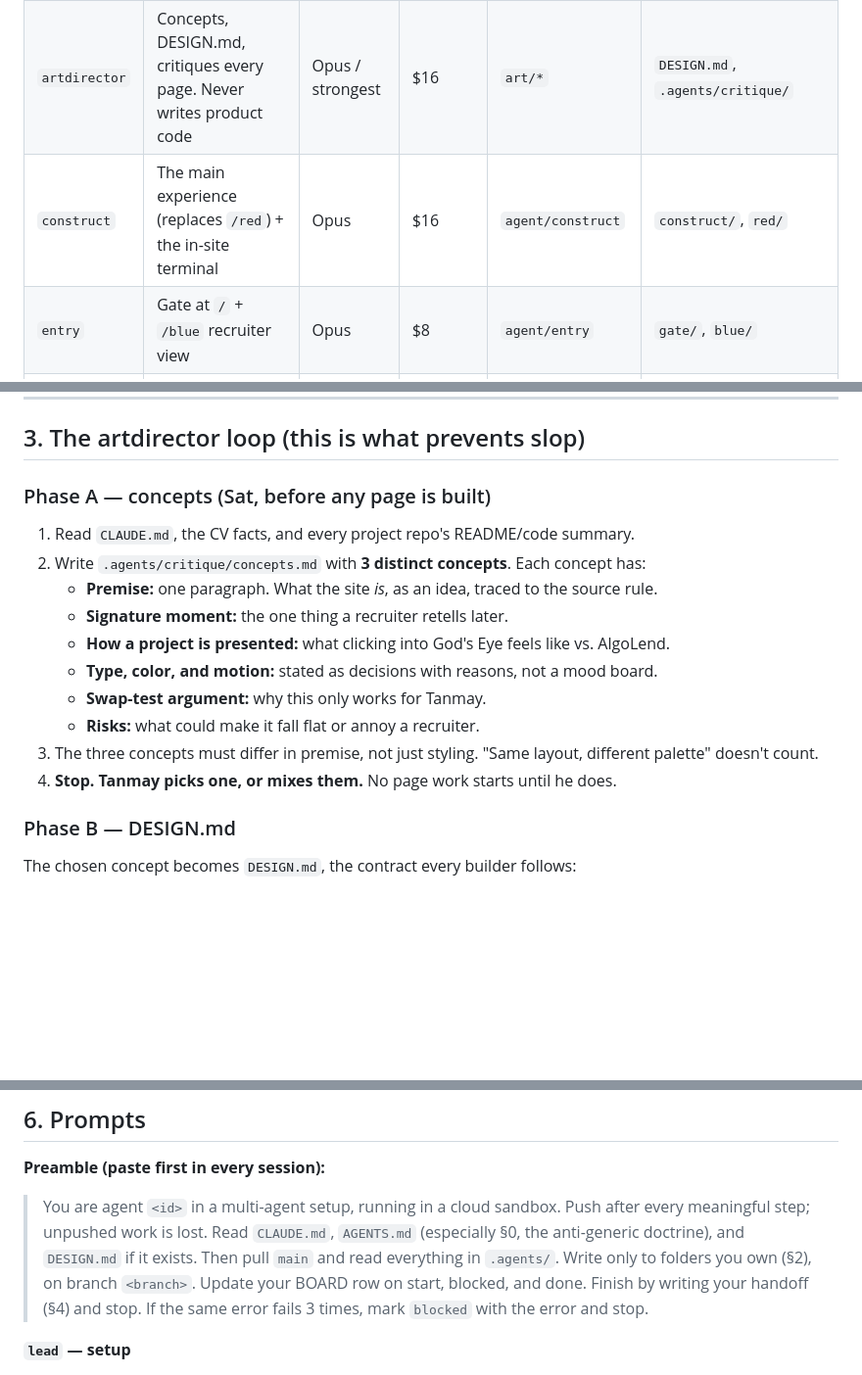
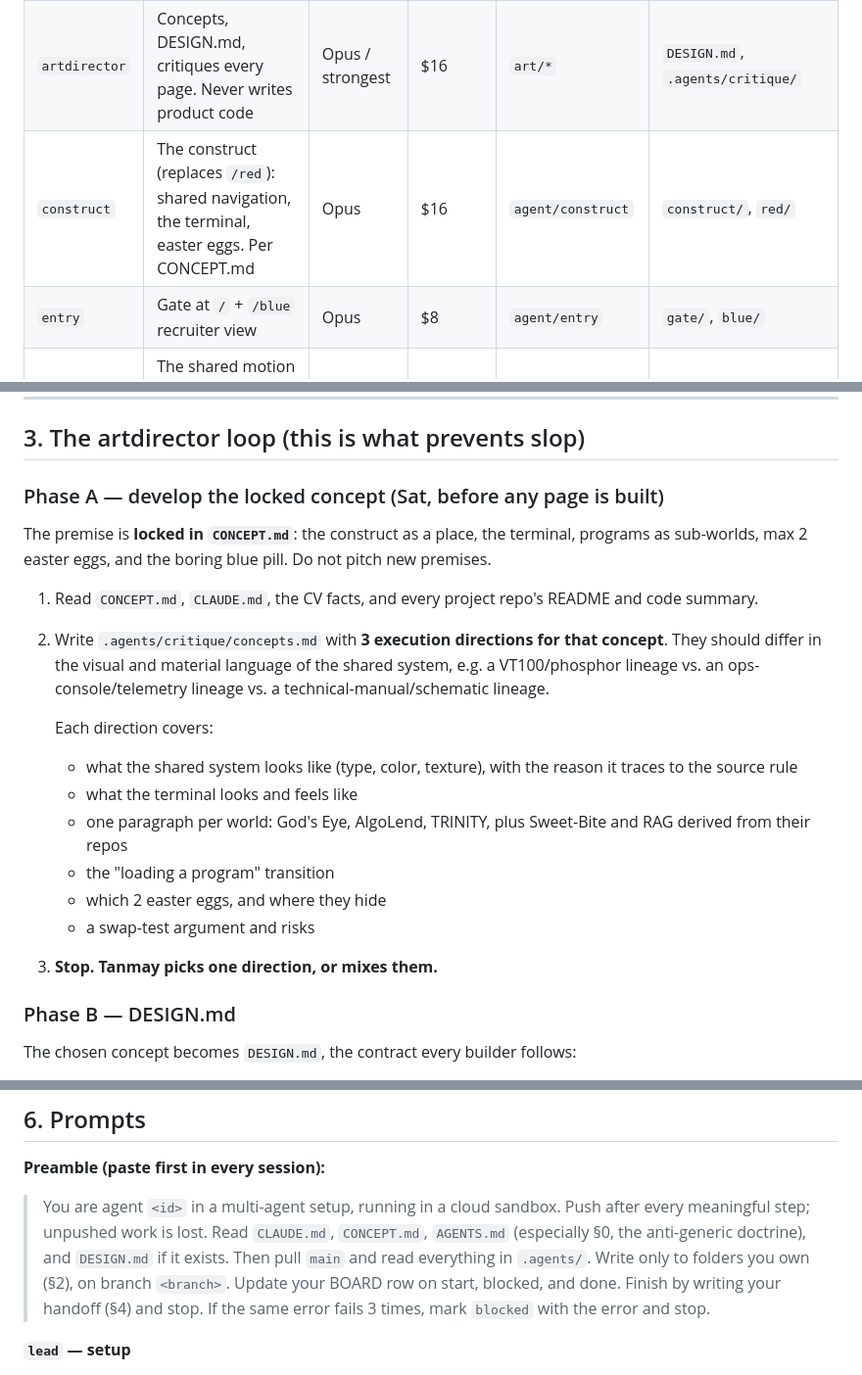
Before and after one commit to TADebugs/tanmay-portfolio, a Markdown page: AGENTS.md, 3 parts joined by grey strips. Shown at 98% size. Rendered like a GitHub page; blank space fills up the shorter version.

Commit message:
docs: lock concept (construct as a place)

```diff
--- a/AGENTS.md
+++ b/AGENTS.md
@@ -80,7 +80,7 @@ No Awwwards, Dribbble, Behance, or "best developer portfolios" lists. That's whe
 |---|---|---|---|---|---|
 | `lead` | Scaffolds, owns shared files, merges, final gate | Opus | $10 | `lead/*` | `.agents/BOARD.md`, `shared/`, `index.html`, `vercel.json`, `public/` |
 | `artdirector` | Concepts, DESIGN.md, critiques every page. Never writes product code | Opus / strongest | $16 | `art/*` | `DESIGN.md`, `.agents/critique/` |
-| `construct` | The main experience (replaces `/red`) + the in-site terminal | Opus | $16 | `agent/construct` | `construct/`, `red/` |
+| `construct` | The construct (replaces `/red`): shared navigation, the terminal, easter eggs. Per CONCEPT.md | Opus | $16 | `agent/construct` | `construct/`, `red/` |
 | `entry` | Gate at `/` + `/blue` recruiter view | Opus | $8 | `agent/entry` | `gate/`, `blue/` |
 | `motion` | The shared motion system: page transitions, signature effects | Opus | $8 | `agent/motion` | `shared/motion/` (delegated by lead) |
 | `sweetbite` | `/sweet-bite` live | Opus | $5 | `agent/sweet-bite` | `sweet-bite/` |
@@ -96,18 +96,21 @@ Budgets are rough. If quality needs more rounds, spend it. Tanmay watches the me
 
 ## 3. The artdirector loop (this is what prevents slop)
 
-### Phase A — concepts (Sat, before any page is built)
+### Phase A — develop the locked concept (Sat, before any page is built)
 
-1. Read `CLAUDE.md`, the CV facts, and every project repo's README/code summary.
-2. Write `.agents/critique/concepts.md` with **3 distinct concepts**. Each concept has:
-   - **Premise:** one paragraph. What the site *is*, as an idea, traced to the source rule.
-   - **Signature moment:** the one thing a recruiter retells later.
-   - **How a project is presented:** what clicking into God's Eye feels like vs. AlgoLend.
-   - **Type, color, and motion:** stated as decisions with reasons, not a mood board.
-   - **Swap-test argument:** why this only works for Tanmay.
-   - **Risks:** what could make it fall flat or annoy a recruiter.
-3. The three concepts must differ in premise, not just styling. "Same layout, different palette" doesn't count.
-4. **Stop. Tanmay picks one, or mixes them.** No page work starts until he does.
+The premise is **locked in `CONCEPT.md`**: the construct as a place, the terminal, programs as sub-worlds, max 2 easter eggs, and the boring blue pill. Do not pitch new premises.
+
+1. Read `CONCEPT.md`, `CLAUDE.md`, the CV facts, and every project repo's README and code summary.
+2. Write `.agents/critique/concepts.md` with **3 execution directions for that concept**. They should differ in the visual and material language of the shared system, e.g. a VT100/phosphor lineage vs. an ops-console/telemetry lineage vs. a technical-manual/schematic lineage.
+
+   Each direction covers:
+   - what the shared system looks like (type, color, texture), with the reason it traces to the source rule
+   - what the terminal looks and feels like
+   - one paragraph per world: God's Eye, AlgoLend, TRINITY, plus Sweet-Bite and RAG derived from their repos
+   - the "loading a program" transition
+   - which 2 easter eggs, and where they hide
+   - a swap-test argument and risks
+3. **Stop. Tanmay picks one direction, or mixes them.**
 
 ### Phase B — DESIGN.md
 
@@ -207,7 +210,7 @@ screenshots: .agents/critique/shots/algolend-r2-*.png (or "need Tanmay")
 ## 6. Prompts
 
 **Preamble (paste first in every session):**
-> You are agent `<id>` in a multi-agent setup, running in a cloud sandbox. Push after every meaningful step; unpushed work is lost. Read `CLAUDE.md`, `AGENTS.md` (especially §0, the anti-generic doctrine), and `DESIGN.md` if it exists. Then pull `main` and read everything in `.agents/`. Write only to folders you own (§2), on branch `<branch>`. Update your BOARD row on start, blocked, and done. Finish by writing your handoff (§4) and stop. If the same error fails 3 times, mark `blocked` with the error and stop.
+> You are agent `<id>` in a multi-agent setup, running in a cloud sandbox. Push after every meaningful step; unpushed work is lost. Read `CLAUDE.md`, `CONCEPT.md`, `AGENTS.md` (especially §0, the anti-generic doctrine), and `DESIGN.md` if it exists. Then pull `main` and read everything in `.agents/`. Write only to folders you own (§2), on branch `<branch>`. Update your BOARD row on start, blocked, and done. Finish by writing your handoff (§4) and stop. If the same error fails 3 times, mark `blocked` with the error and stop.
 
 **`lead` — setup**
 > - Scaffold `.agents/` per §4, with BOARD rows for all 11 agents.
```
Also changed, not shown: CONCEPT.md (added, +61 -0 lines).
